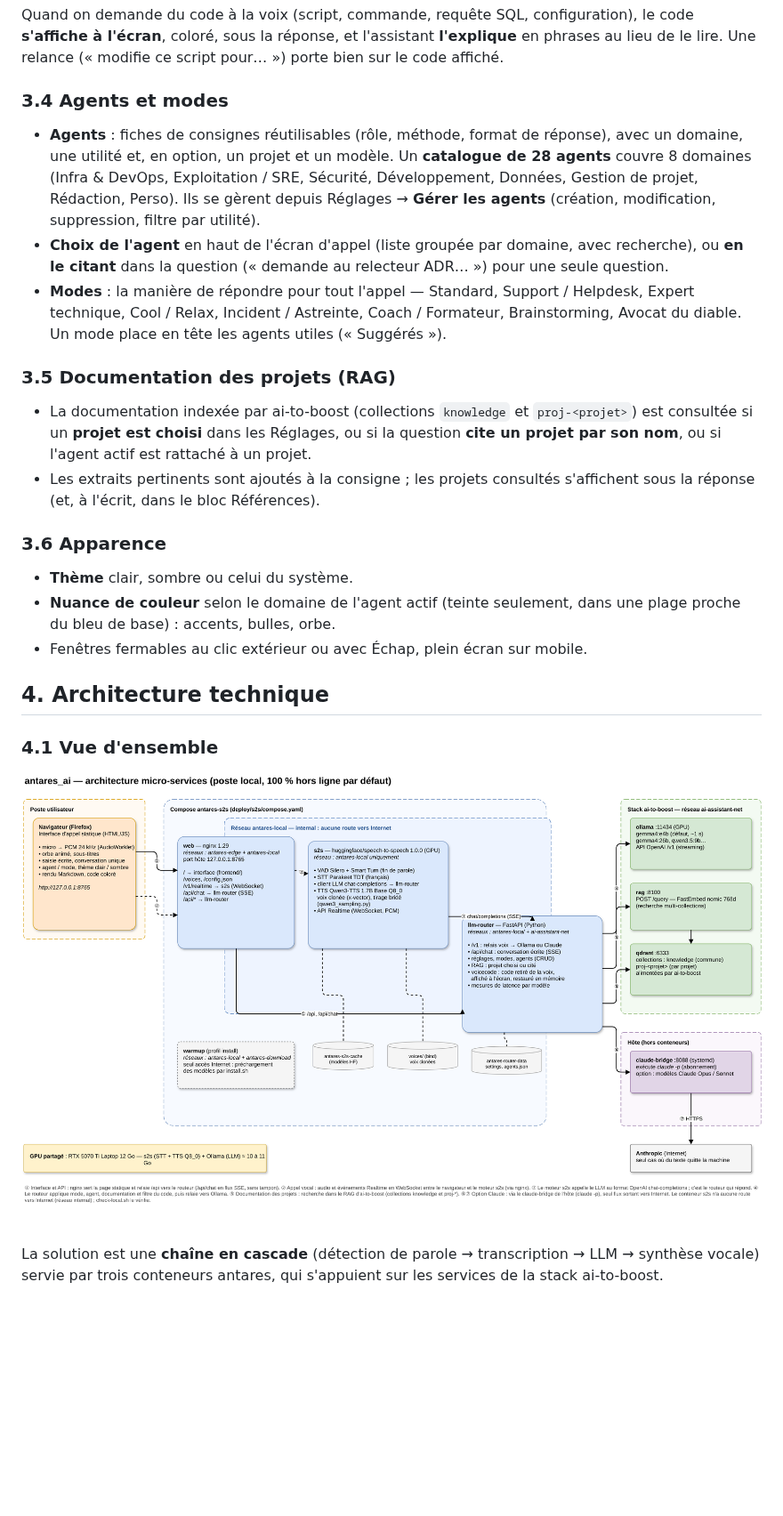
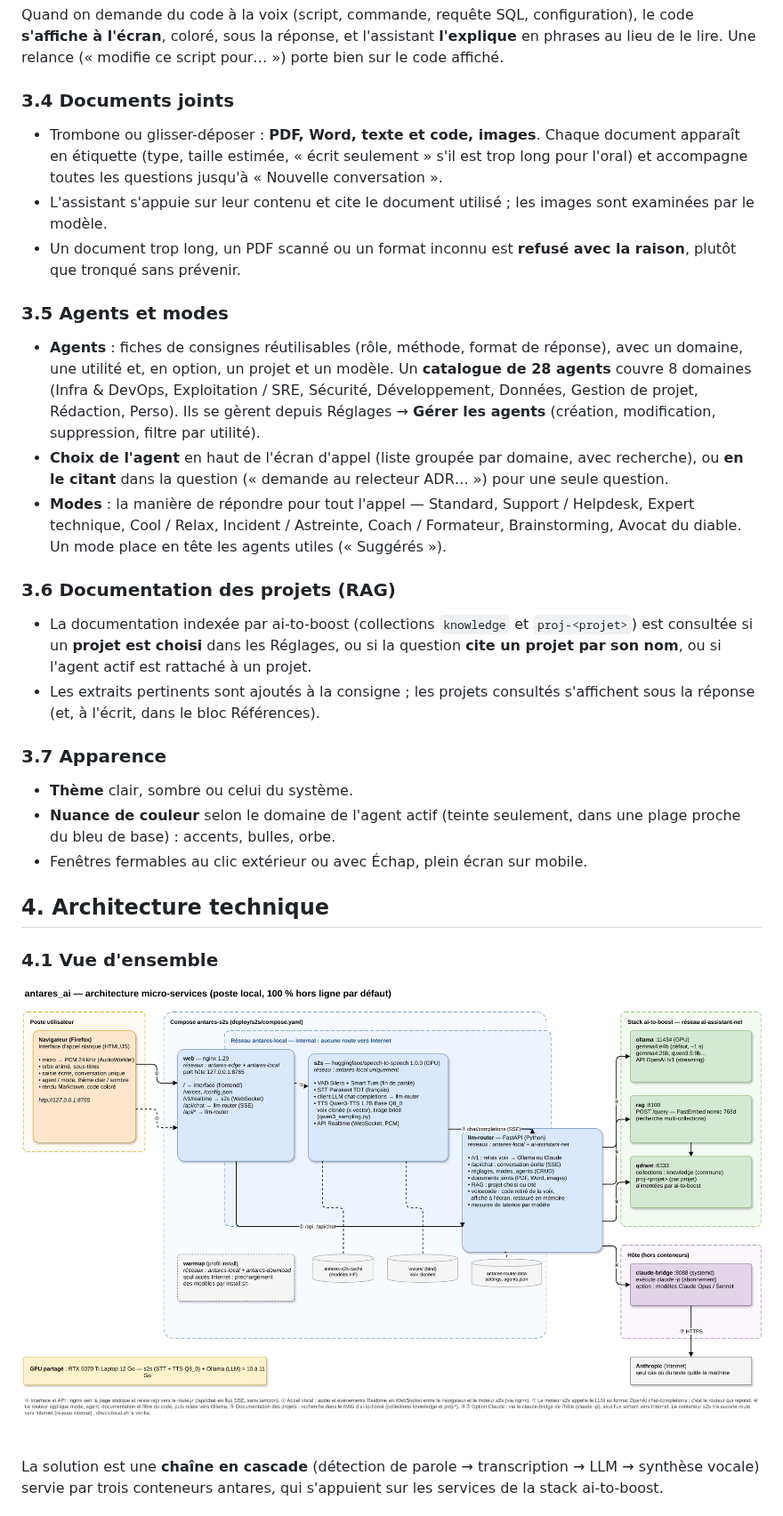
Before and after one commit to jprotin/antares_ai, a Markdown page: docs/solution-antares.md, the part around one of its changes. Shown at 89% size. Rendered like a GitHub page; pictures changed too: docs/assets/antares-architecture-micro-services.png; blank space fills up the shorter version.

```diff
--- a/docs/solution-antares.md
+++ b/docs/solution-antares.md
@@ -79,7 +79,17 @@ Quand on demande du code à la voix (script, commande, requête SQL, configurati
 au lieu de le lire. Une relance (« modifie ce script pour… ») porte bien sur le code
 affiché.
 
-### 3.4 Agents et modes
+### 3.4 Documents joints
+
+- Trombone ou glisser-déposer : **PDF, Word, texte et code, images**. Chaque document
+  apparaît en étiquette (type, taille estimée, « écrit seulement » s'il est trop long
+  pour l'oral) et accompagne toutes les questions jusqu'à « Nouvelle conversation ».
+- L'assistant s'appuie sur leur contenu et cite le document utilisé ; les images sont
+  examinées par le modèle.
+- Un document trop long, un PDF scanné ou un format inconnu est **refusé avec la raison**,
+  plutôt que tronqué sans prévenir.
+
+### 3.5 Agents et modes
 
 - **Agents** : fiches de consignes réutilisables (rôle, méthode, format de réponse), avec
   un domaine, une utilité et, en option, un projet et un modèle. Un **catalogue de 28
@@ -93,7 +103,7 @@ affiché.
   Expert technique, Cool / Relax, Incident / Astreinte, Coach / Formateur,
   Brainstorming, Avocat du diable. Un mode place en tête les agents utiles (« Suggérés »).
 
-### 3.5 Documentation des projets (RAG)
+### 3.6 Documentation des projets (RAG)
 
 - La documentation indexée par ai-to-boost (collections `knowledge` et `proj-<projet>`)
   est consultée si un **projet est choisi** dans les Réglages, ou si la question **cite un
@@ -101,7 +111,7 @@ affiché.
 - Les extraits pertinents sont ajoutés à la consigne ; les projets consultés s'affichent
   sous la réponse (et, à l'écrit, dans le bloc Références).
 
-### 3.6 Apparence
+### 3.7 Apparence
 
 - **Thème** clair, sombre ou celui du système.
 - **Nuance de couleur** selon le domaine de l'agent actif (teinte seulement, dans une plage
```
Also changed, not shown: other parts of docs/solution-antares.md (+11 -9 lines), deploy/s2s/README.md (+19 -0 lines), docs/adr/0005-documents-joints-lecture-integrale.md (added, +79 -0 lines), docs/assets/antares-flux-tour-de-parole.png, 9 other files.
